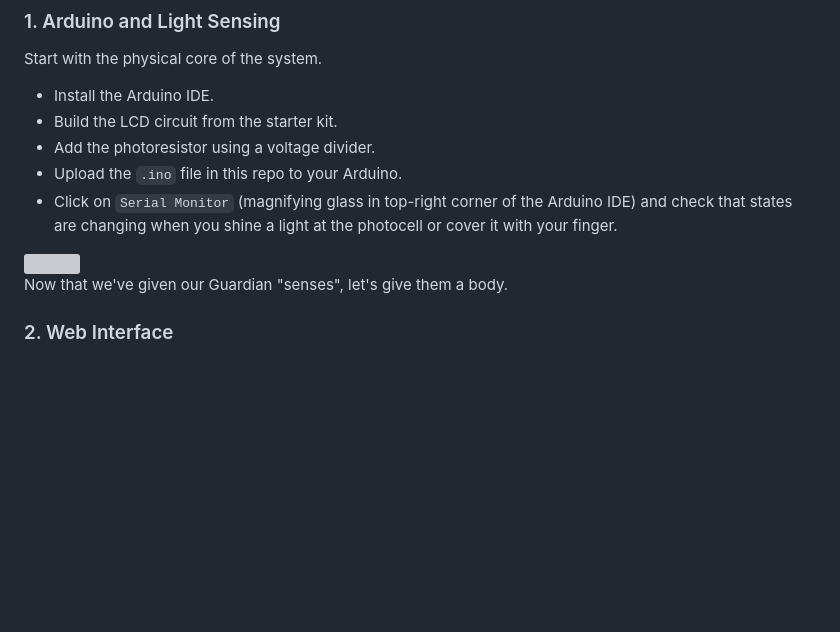
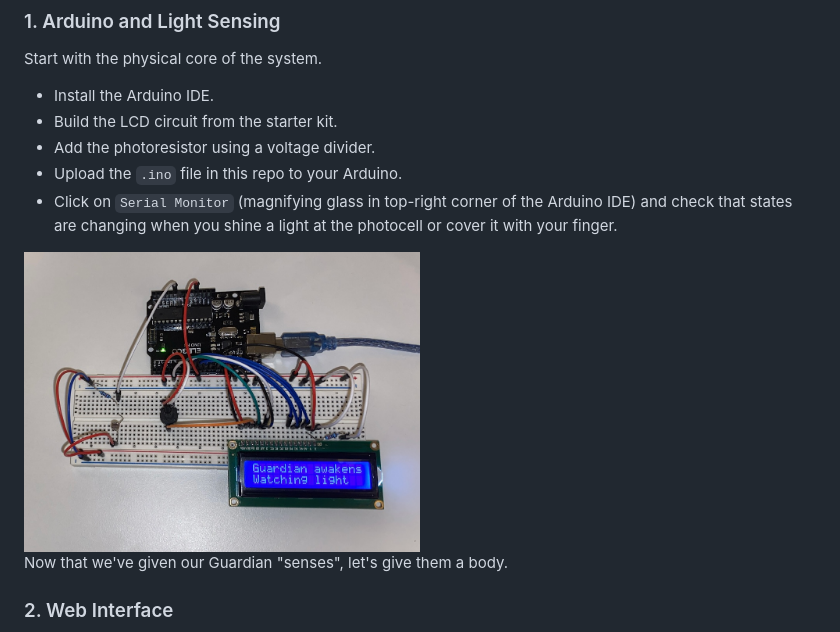
Before and after one commit to shwnmnl/Guardian-of-Light, a Markdown page: README.md, the part around the change. Drawn GitHub-style; pictures changed too: assets/stuff/arduino.jpg (added); blank space fills up the shorter version; grey boxes are pictures that could not be loaded.

Commit message:
Change hardware image

```diff
--- a/README.md
+++ b/README.md
@@ -34,7 +34,7 @@ Start with the physical core of the system.
 - Click on `Serial Monitor` (magnifying glass in top-right corner of the Arduino IDE) and check that states are changing when you shine a light at the photocell or cover it with your finger.
 
 
-<img src="assets/stuff/hardware.jpg" height="250">
+<img src="assets/stuff/arduino.jpg" height="300">
 
 Now that we've given our Guardian "senses", let's give them a body.
 
```
Also changed, not shown: 3 other files.
